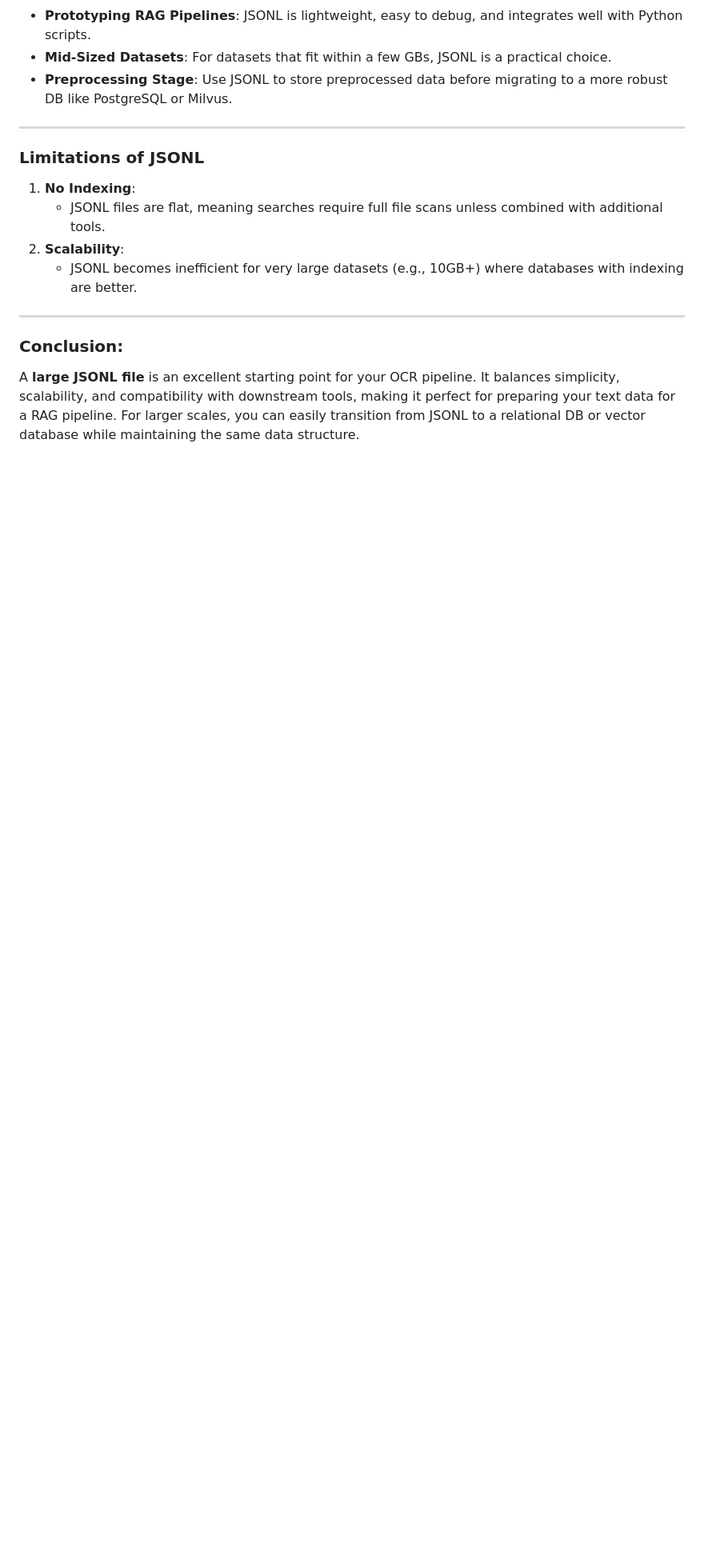
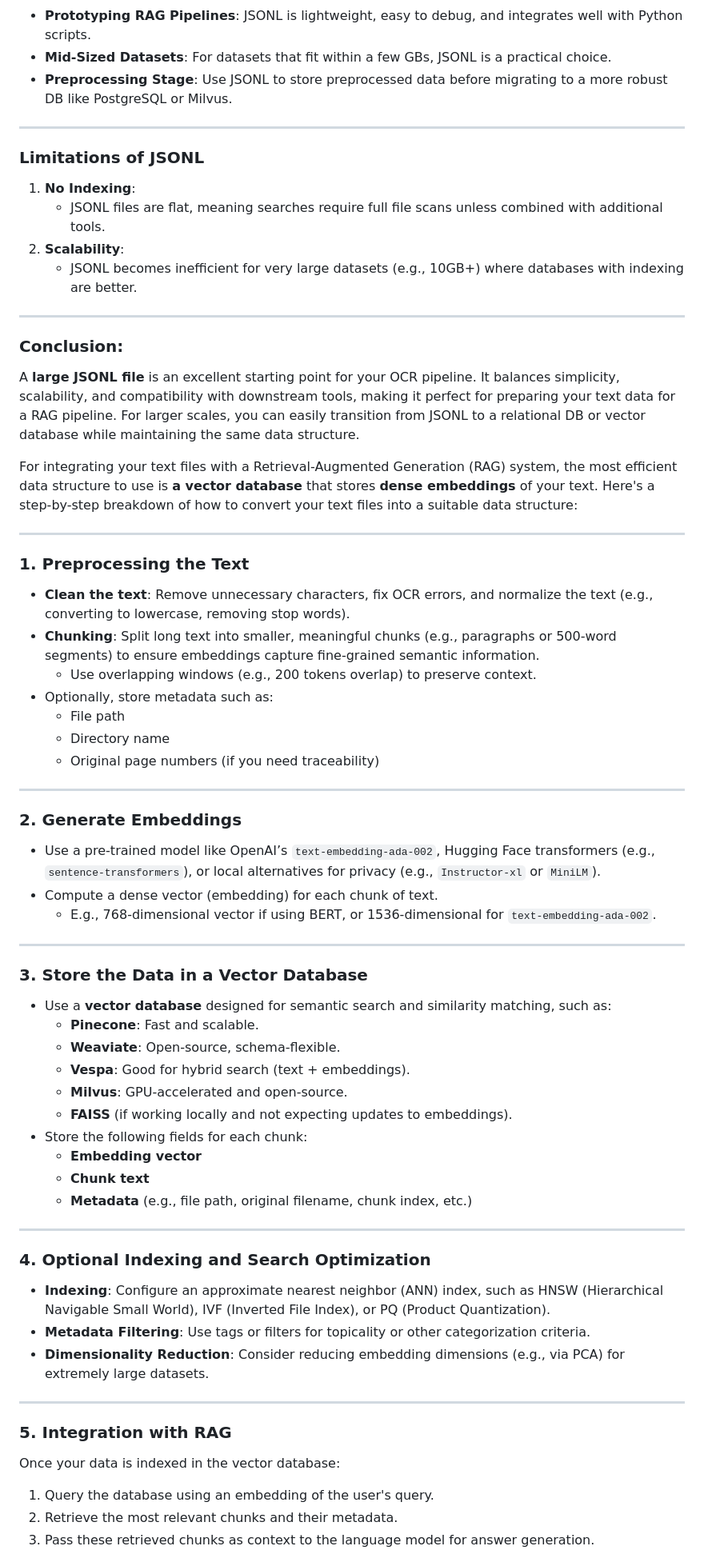
Before and after one commit to danindiana/python_GPT, a Markdown page: copali_OCR/nov21/retrieval_minutes_Nov21.md, the part around one of its changes. Shown at 80% size. Drawn GitHub-style; blank space fills up the shorter version.

```diff
--- a/copali_OCR/nov21/retrieval_minutes_Nov21.md
+++ b/copali_OCR/nov21/retrieval_minutes_Nov21.md
@@ -275,3 +275,53 @@ print(high_confidence)
 
 ### Conclusion:
 A **large JSONL file** is an excellent starting point for your OCR pipeline. It balances simplicity, scalability, and compatibility with downstream tools, making it perfect for preparing your text data for a RAG pipeline. For larger scales, you can easily transition from JSONL to a relational DB or vector database while maintaining the same data structure.
+
+For integrating your text files with a Retrieval-Augmented Generation (RAG) system, the most efficient data structure to use is **a vector database** that stores **dense embeddings** of your text. Here's a step-by-step breakdown of how to convert your text files into a suitable data structure:
+
+---
+
+### 1. **Preprocessing the Text**
+- **Clean the text**: Remove unnecessary characters, fix OCR errors, and normalize the text (e.g., converting to lowercase, removing stop words).
+- **Chunking**: Split long text into smaller, meaningful chunks (e.g., paragraphs or 500-word segments) to ensure embeddings capture fine-grained semantic information.
+  - Use overlapping windows (e.g., 200 tokens overlap) to preserve context.
+- Optionally, store metadata such as:
+  - File path
+  - Directory name
+  - Original page numbers (if you need traceability)
+
+---
+
+### 2. **Generate Embeddings**
+- Use a pre-trained model like OpenAI’s `text-embedding-ada-002`, Hugging Face transformers (e.g., `sentence-transformers`), or local alternatives for privacy (e.g., `Instructor-xl` or `MiniLM`).
+- Compute a dense vector (embedding) for each chunk of text.
+  - E.g., 768-dimensional vector if using BERT, or 1536-dimensional for `text-embedding-ada-002`.
+
+---
+
+### 3. **Store the Data in a Vector Database**
+- Use a **vector database** designed for semantic search and similarity matching, such as:
+  - **Pinecone**: Fast and scalable.
+  - **Weaviate**: Open-source, schema-flexible.
+  - **Vespa**: Good for hybrid search (text + embeddings).
+  - **Milvus**: GPU-accelerated and open-source.
+  - **FAISS** (if working locally and not expecting updates to embeddings).
+- Store the following fields for each chunk:
+  - **Embedding vector**
+  - **Chunk text**
+  - **Metadata** (e.g., file path, original filename, chunk index, etc.)
+
+---
+
+### 4. **Optional Indexing and Search Optimization**
+- **Indexing**: Configure an approximate nearest neighbor (ANN) index, such as HNSW (Hierarchical Navigable Small World), IVF (Inverted File Index), or PQ (Product Quantization).
+- **Metadata Filtering**: Use tags or filters for topicality or other categorization criteria.
+- **Dimensionality Reduction**: Consider reducing embedding dimensions (e.g., via PCA) for extremely large datasets.
+
+---
+
+### 5. **Integration with RAG**
+Once your data is indexed in the vector database:
+1. Query the database using an embedding of the user's query.
+2. Retrieve the most relevant chunks and their metadata.
+3. Pass these retrieved chunks as context to the language model for answer generation.
+
```
Also changed, not shown: other parts of copali_OCR/nov21/retrieval_minutes_Nov21.md (+24 -0 lines).
